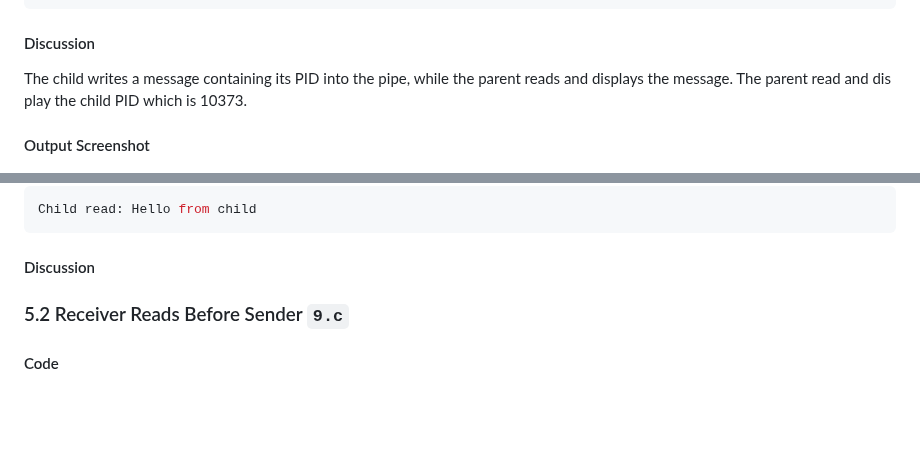
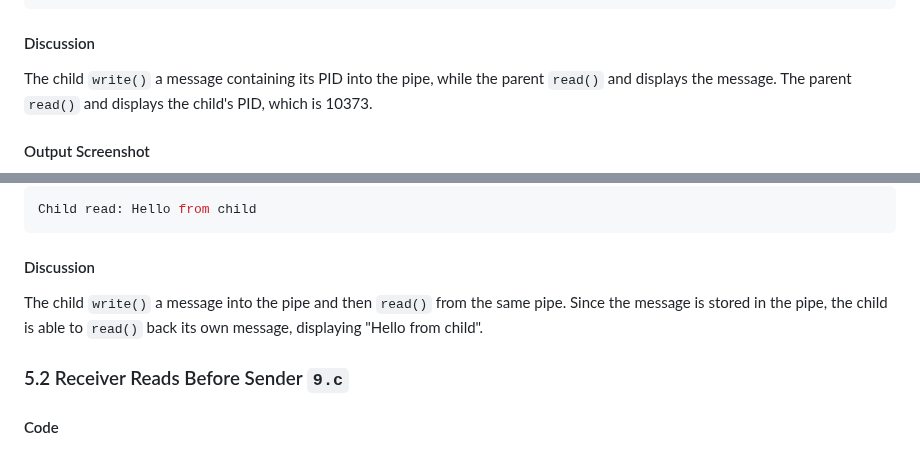
Before and after one commit to bravefe/cpe333_lab01_operating_system, a Markdown page: README.md, 2 parts joined by grey strips. Rendered like a GitHub page; blank space fills up the shorter version.

````diff
--- a/README.md
+++ b/README.md
@@ -289,7 +289,7 @@ Child: Child PID: 10373
 Parent: Hello from child PID: 10373
 ```
 #### Discussion
-The child writes a message containing its PID into the pipe, while the parent reads and displays the message. The parent read and dis play the child PID which is 10373.
+The child `write()` a message containing its PID into the pipe, while the parent `read()` and displays the message. The parent `read()` and displays the child's PID, which is 10373.
 
 #### Output Screenshot
 ![7.png Results](picture/7.png)
@@ -351,7 +351,7 @@ Child read: Hello from child
 ```
 
 #### Discussion
-
+The child `write()` a message into the pipe and then `read()` from the same pipe. Since the message is stored in the pipe, the child is able to `read()` back its own message, displaying "Hello from child".
 
 ### 5.2 Receiver Reads Before Sender `9.c`
 
````
Also changed, not shown: other parts of README.md (+17 -7 lines), picture/10.png (added), picture/8-9-10.png (deleted), picture/8-9.png (added), 1 other file.
